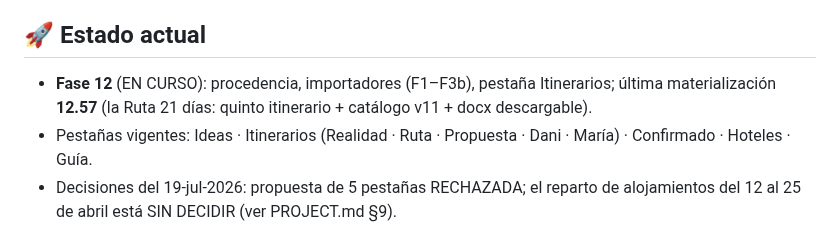
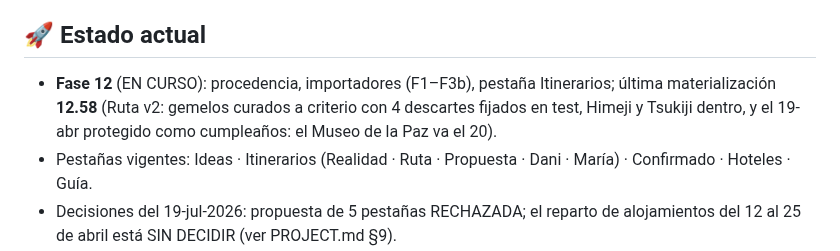
Before and after one commit to amenedorubn/japon, a Markdown page: CLAUDE.md, the part around the change. Drawn GitHub-style.

```diff
--- a/CLAUDE.md
+++ b/CLAUDE.md
@@ -83,7 +83,8 @@ Antes de proceder, pregunta si:
 ## 🚀 Estado actual
 
 - **Fase 12** (EN CURSO): procedencia, importadores (F1–F3b), pestaña Itinerarios; última
-  materialización **12.57** (la Ruta 21 días: quinto itinerario + catálogo v11 + docx descargable).
+  materialización **12.58** (Ruta v2: gemelos curados a criterio con 4 descartes fijados en test,
+  Himeji y Tsukiji dentro, y el 19-abr protegido como cumpleaños: el Museo de la Paz va el 20).
 - Pestañas vigentes: Ideas · Itinerarios (Realidad · Ruta · Propuesta · Dani · María) ·
   Confirmado · Hoteles · Guía.
 - Decisiones del 19-jul-2026: propuesta de 5 pestañas RECHAZADA; el reparto de alojamientos
```
Also changed, not shown: PROJECT.md (+1 -0 lines).
